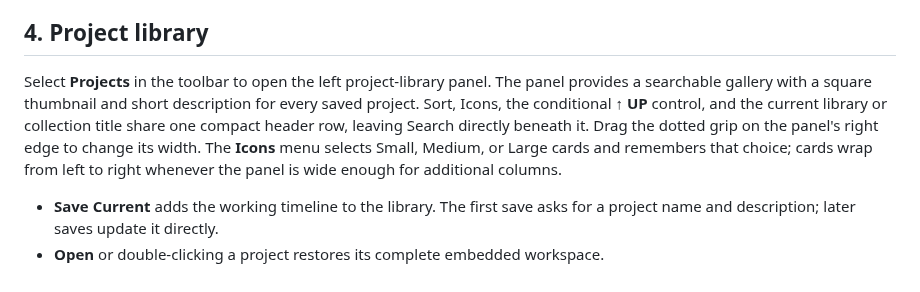
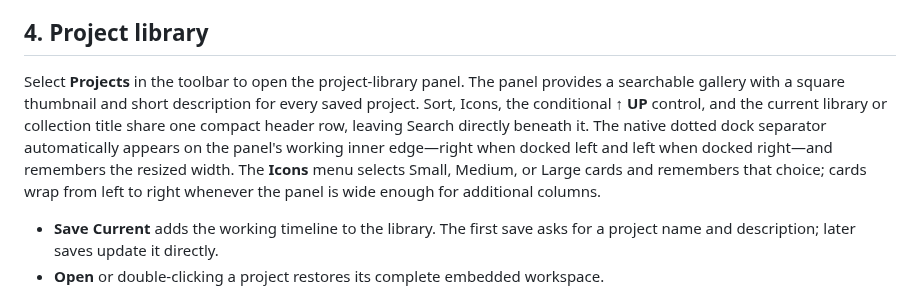
Before and after one commit to etoven/ltx-director-director, a Markdown page: usage.md, the part around the change. GitHub-like rendering.

Commit message:
Release v1.7.20 native dock resize separator

```diff
--- a/usage.md
+++ b/usage.md
@@ -46,7 +46,7 @@ Enter optional Director's Intent, then select **Magic Build**. The empty field i
 
 ## 4. Project library
 
-Select **Projects** in the toolbar to open the left project-library panel. The panel provides a searchable gallery with a square thumbnail and short description for every saved project. Sort, Icons, the conditional **↑ UP** control, and the current library or collection title share one compact header row, leaving Search directly beneath it. Drag the dotted grip on the panel's right edge to change its width. The **Icons** menu selects Small, Medium, or Large cards and remembers that choice; cards wrap from left to right whenever the panel is wide enough for additional columns.
+Select **Projects** in the toolbar to open the project-library panel. The panel provides a searchable gallery with a square thumbnail and short description for every saved project. Sort, Icons, the conditional **↑ UP** control, and the current library or collection title share one compact header row, leaving Search directly beneath it. The native dotted dock separator automatically appears on the panel's working inner edge—right when docked left and left when docked right—and remembers the resized width. The **Icons** menu selects Small, Medium, or Large cards and remembers that choice; cards wrap from left to right whenever the panel is wide enough for additional columns.
 
 - **Save Current** adds the working timeline to the library. The first save asks for a project name and description; later saves update it directly.
 - **Open** or double-clicking a project restores its complete embedded workspace.
```
Also changed, not shown: README.md (+1 -1 lines), ltx_prompt_director/assets/dock-grip.png (added), 4 other files.
